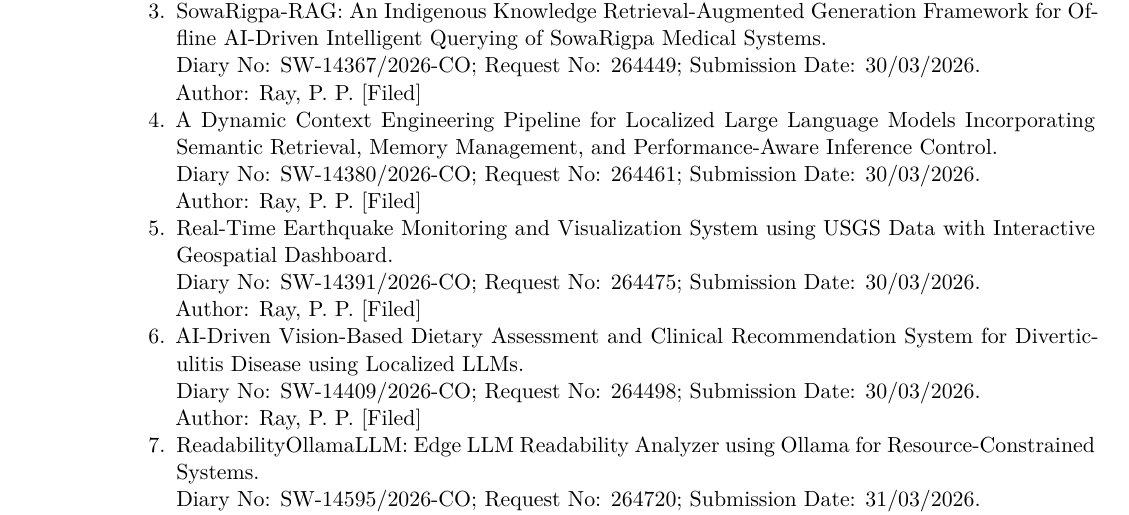
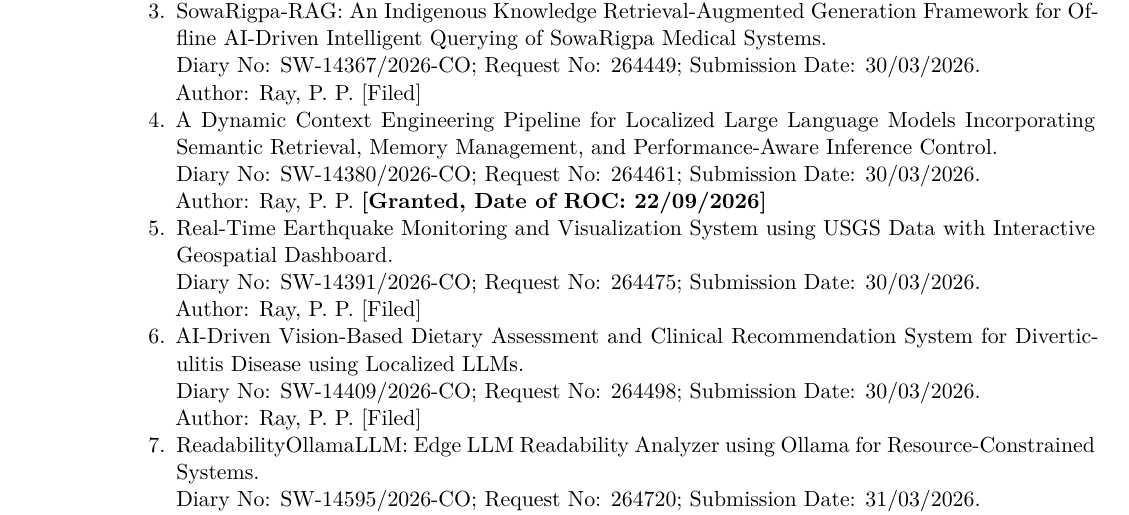
Before and after one commit to ParthaPRay/ParthaPRay.github.io, a LaTeX CV (assets/ParthaPratimRay_CV_Latex.tex): part of page 18 of 31, cut so that both start at the same text. Compiled offline with XeLaTeX.

Commit message:
Add files via upload

```diff
--- a/assets/ParthaPratimRay_CV_Latex.tex
+++ b/assets/ParthaPratimRay_CV_Latex.tex
@@ -785,7 +785,7 @@
 
 		\item A Dynamic Context Engineering Pipeline for Localized Large Language Models Incorporating Semantic Retrieval, Memory Management, and Performance-Aware Inference Control. \\
 		Diary No: SW-14380/2026-CO; Request No: 264461; Submission Date: 30/03/2026. \\
-		Author: Ray, P. P. [Filed]
+		Author: Ray, P. P. \textbf{[Granted, Date of ROC: 22/09/2026]}
 
 		\item Real-Time Earthquake Monitoring and Visualization System using USGS Data with Interactive Geospatial Dashboard. \\
 		Diary No: SW-14391/2026-CO; Request No: 264475; Submission Date: 30/03/2026. \\
```
Also changed, not shown: assets/ParthaPratimRay_CV_Latex.pdf, assets/ParthaPratimRay_CV_Latex.tex (2 more changed lines).
